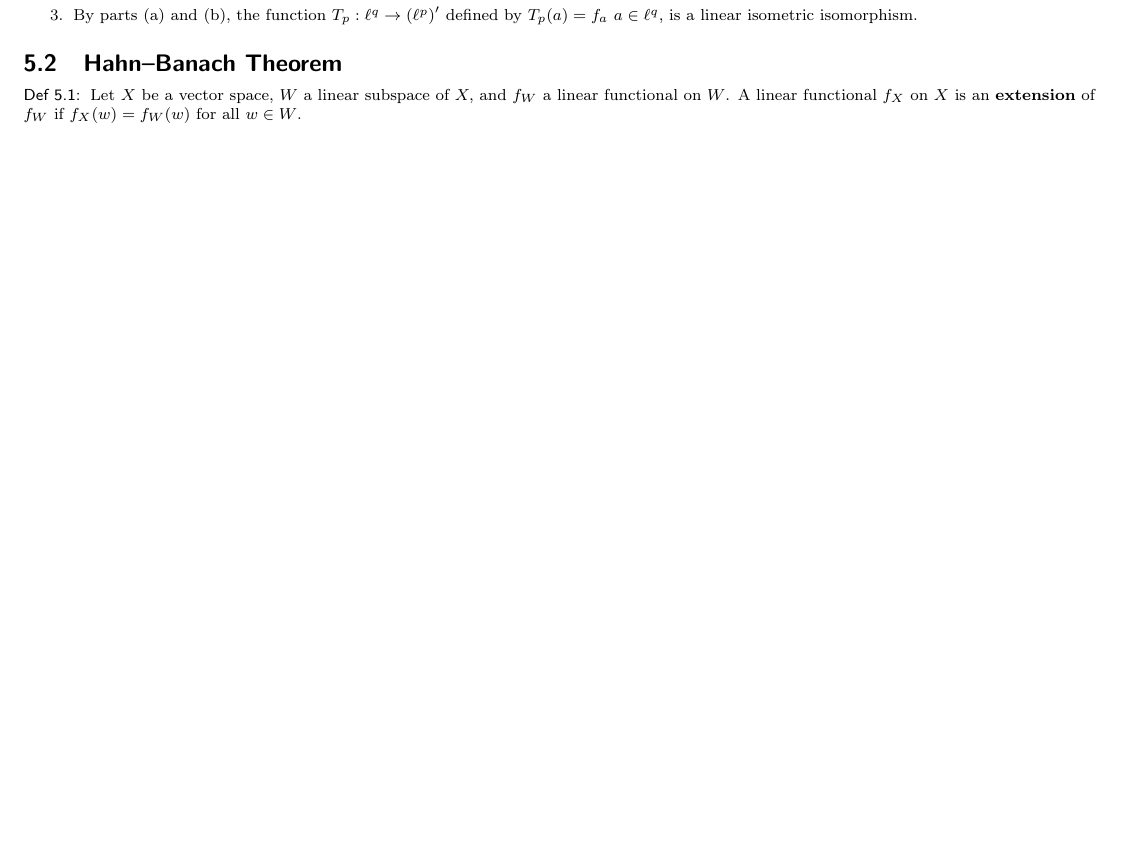
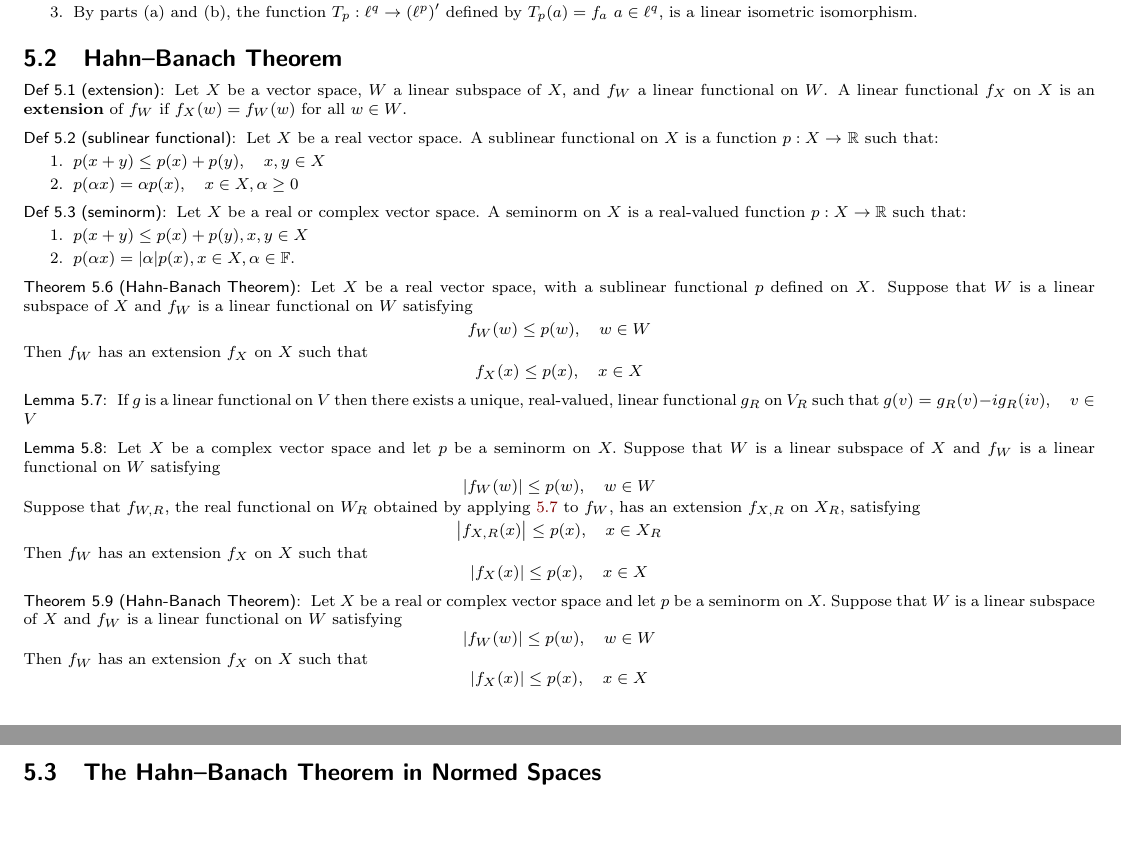
Before and after one commit to YerbaPage/2020_Autumn_Notes, a LaTeX document (Linear_Functional_Analysis.tex): part of page 8 of 8 before the commit and two parts of pages 8 and 9 of 9 after it, the two joined at a grey line, cut so that both start at the same text. Compiled offline with pdfLaTeX.

Commit message:
Worked: LF 5.2

```diff
--- a/Linear_Functional_Analysis.tex
+++ b/Linear_Functional_Analysis.tex
@@ -797,9 +797,85 @@
 
 \subsection{Hahn–Banach Theorem}
 
-\begin{definition}
+\begin{definition}[extension]
     Let $X$ be a vector space, $W$ a linear subspace of $X,$ and $f_{W}$ a linear functional on $W$. A linear functional $f_{X}$ on $X$ is an \textbf{extension} of $f_{W}$ if $f_{X}(w)=f_{W}(w)$ for all $w \in W$.
 \end{definition}
+
+\begin{definition}[sublinear functional]
+    Let $X$ be a real vector space. A sublinear functional on $X$ is a function $p: X \rightarrow$ $\mathbb{R}$ such that:
+    \begin{enumerate}
+        \item $p(x+y) \leq p(x)+p(y), \quad x, y \in X$
+        \item $p(\alpha x)=\alpha p(x), \quad x \in X, \alpha \geq 0$
+    \end{enumerate}
+\end{definition}
+
+\begin{definition}[seminorm]
+    Let $X$ be a real or complex vector space. A seminorm on $X$ is a real-valued function $p: X \rightarrow \mathbb{R}$ such that:
+    \begin{enumerate}
+        \item $p(x+y) \leq p(x)+p(y), x, y \in X$
+        \item $p(\alpha x)=|\alpha| p(x), x \in X, \alpha \in \mathbb{F}$.
+    \end{enumerate}
+\end{definition}
+
+\begin{theorem}[Hahn-Banach Theorem]
+    Let $X$ be a real vector space, with a sublinear functional $p$ defined on $X$. Suppose that $W$ is a linear subspace of $X$ and $f_{W}$ is a linear functional on $W$ satisfying
+    $$
+        f_{W}(w) \leq p(w), \quad w \in W
+    $$
+    Then $f_{W}$ has an extension $f_{X}$ on $X$ such that
+    $$
+        f_{X}(x) \leq p(x), \quad x \in X
+    $$
+\end{theorem}
+
+\begin{lemma}\label{lf}
+    If $g$ is a linear functional on $V$ then there exists a unique, real-valued, linear functional $g_{R}$ on $V_{R}$ such that $g(v)=g_{R}(v)-i g_{R}(i v), \quad v \in V$
+\end{lemma}
+
+\begin{lemma}
+    Let $X$ be a complex vector space and let $p$ be a seminorm on $X .$ Suppose that $W$ is a linear subspace of $X$ and $f_{W}$ is a linear functional on $W$ satisfying
+    $$
+        \left|f_{W}(w)\right| \leq p(w), \quad w \in W
+    $$
+    Suppose that $f_{W, R},$ the real functional on $W_{R}$ obtained by applying \ref{lf} to $f_{W},$ has an extension $f_{X, R}$ on $X_{R},$ satisfying
+    $$
+        \left|f_{X, R}(x)\right| \leq p(x), \quad x \in X_{R}
+    $$
+    Then $f_{W}$ has an extension $f_{X}$ on $X$ such that
+    $$
+        \left|f_{X}(x)\right| \leq p(x), \quad x \in X
+    $$
+\end{lemma}
+
+\begin{theorem}[Hahn-Banach Theorem]
+    Let $X$ be a real or complex vector space and let $p$ be a seminorm on $X .$ Suppose that $W$ is a linear subspace of $X$ and $f_{W}$ is a linear functional on $W$ satisfying
+    $$
+        \left|f_{W}(w)\right| \leq p(w), \quad w \in W
+    $$
+    Then $f_{W}$ has an extension $f_{X}$ on $X$ such that
+    $$
+        \left|f_{X}(x)\right| \leq p(x), \quad x \in X
+    $$
+\end{theorem}
+
+\subsection{The Hahn–Banach Theorem in Normed Spaces}
+
+
+
+
+
+
+
+
+
+
+
+
+
+
+
+
+
 
 
 
```
Also changed, not shown: Linear_Functional_Analysis.tex (2 more changed lines).
